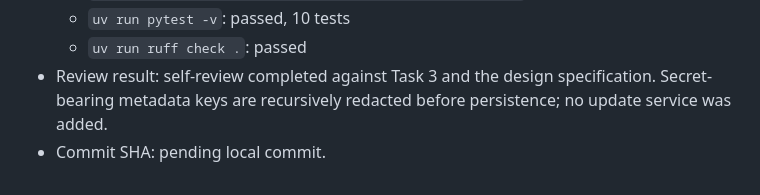
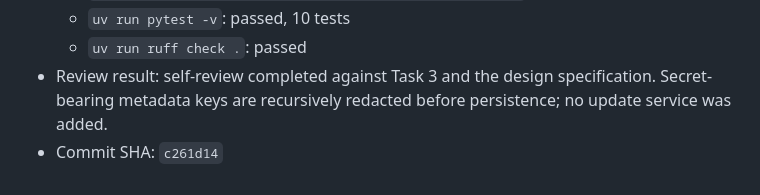
Before and after one commit to iamrbtm/jeremyguill-me, a Markdown page: docs/implementation-status.md, the part around the change. Rendered like a GitHub page.

Commit message:
docs: record task 3 implementation status

```diff
--- a/docs/implementation-status.md
+++ b/docs/implementation-status.md
@@ -95,4 +95,4 @@
   - `uv run pytest -v`: passed, 10 tests
   - `uv run ruff check .`: passed
 - Review result: self-review completed against Task 3 and the design specification. Secret-bearing metadata keys are recursively redacted before persistence; no update service was added.
-- Commit SHA: pending local commit.
+- Commit SHA: `c261d14`
```
